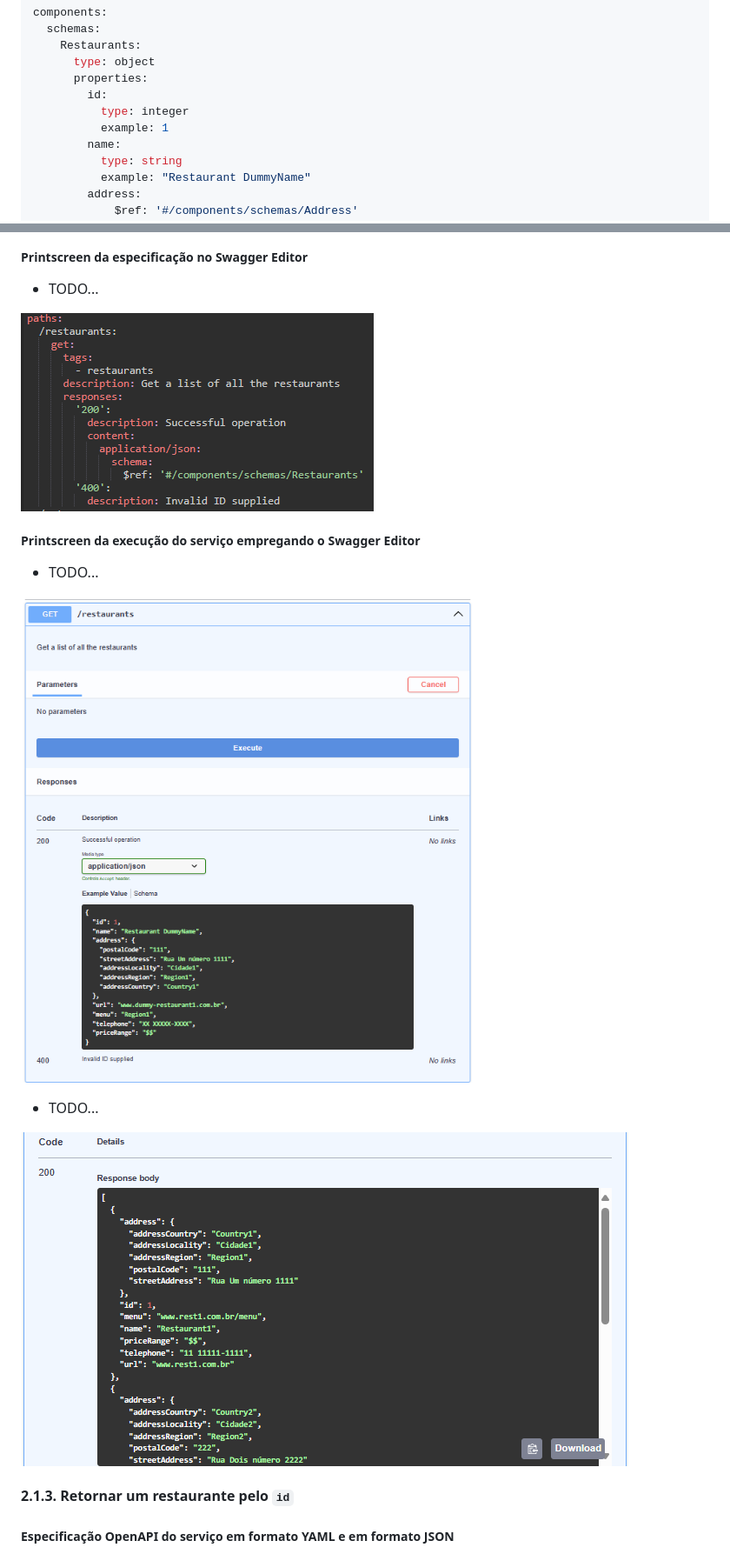
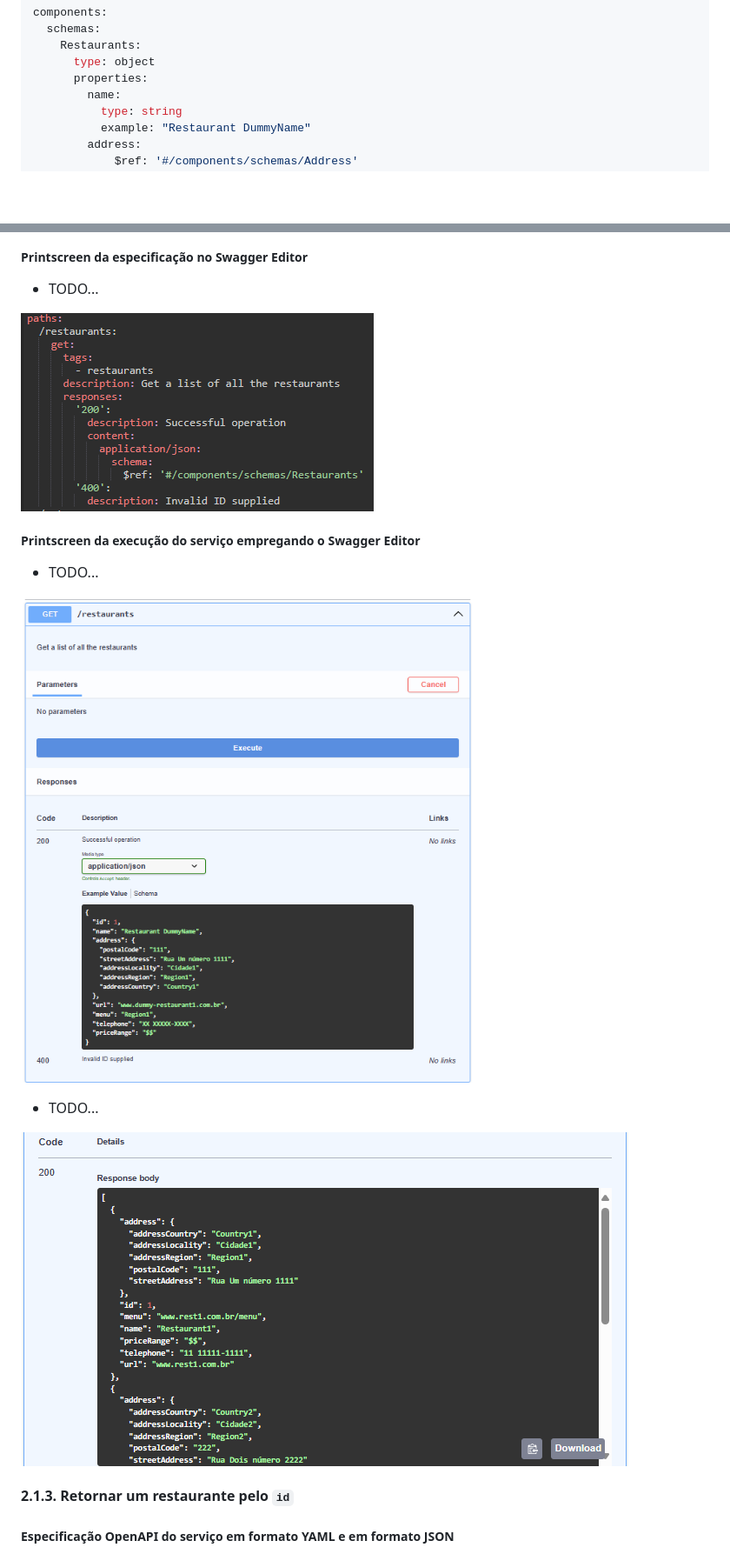
Before and after one commit to LuisCarlosRojasTorres/MSA, a Markdown page: Trabalho3.md, 2 parts joined by grey strips. Shown: that part at 87% size. Drawn GitHub-style; blank space fills up the shorter version.

```diff
--- a/Trabalho3.md
+++ b/Trabalho3.md
@@ -113,9 +113,6 @@ components:
     Restaurants:
       type: object
       properties:
-        id:
-          type: integer
-          example: 1
         name:
           type: string
           example: "Restaurant DummyName"
@@ -224,16 +306,16 @@ components:
 ##### Printscreen da especificação no Swagger Editor
 - TODO...
 
-![](/images/T3-Implementation.png)
+![](/images/T3_2_1_2_Implementation.png)
 
 ##### Printscreen da execução do serviço empregando o Swagger Editor
 - TODO...
 
-![](/images/T3-Pergunta.png)
+![](/images/T3_2_1_2_Execution1.png)
 
 - TODO...
 
-![](/images/T3-Resposta.png)
+![](/images/T3_2_1_2_Execution2.png)
 
 ####  2.1.3. <a name='Retornarumrestaurantepeloid'></a>Retornar um restaurante pelo `id`
 
```
Also changed, not shown: other parts of Trabalho3.md (+85 -130 lines), images/T3_2_1_1_Execution1.png (added), images/T3_2_1_1_Execution2.png (added), images/T3_2_1_1_Implementation.png (added), images/T3_2_1_2_Execution1.png (renamed from images/T3-Pergunta.png), images/T3_2_1_2_Execution2.png (renamed from images/T3-Resposta.png), images/T3_2_1_2_Implementation.png (renamed from images/T3-Implementation.png).
